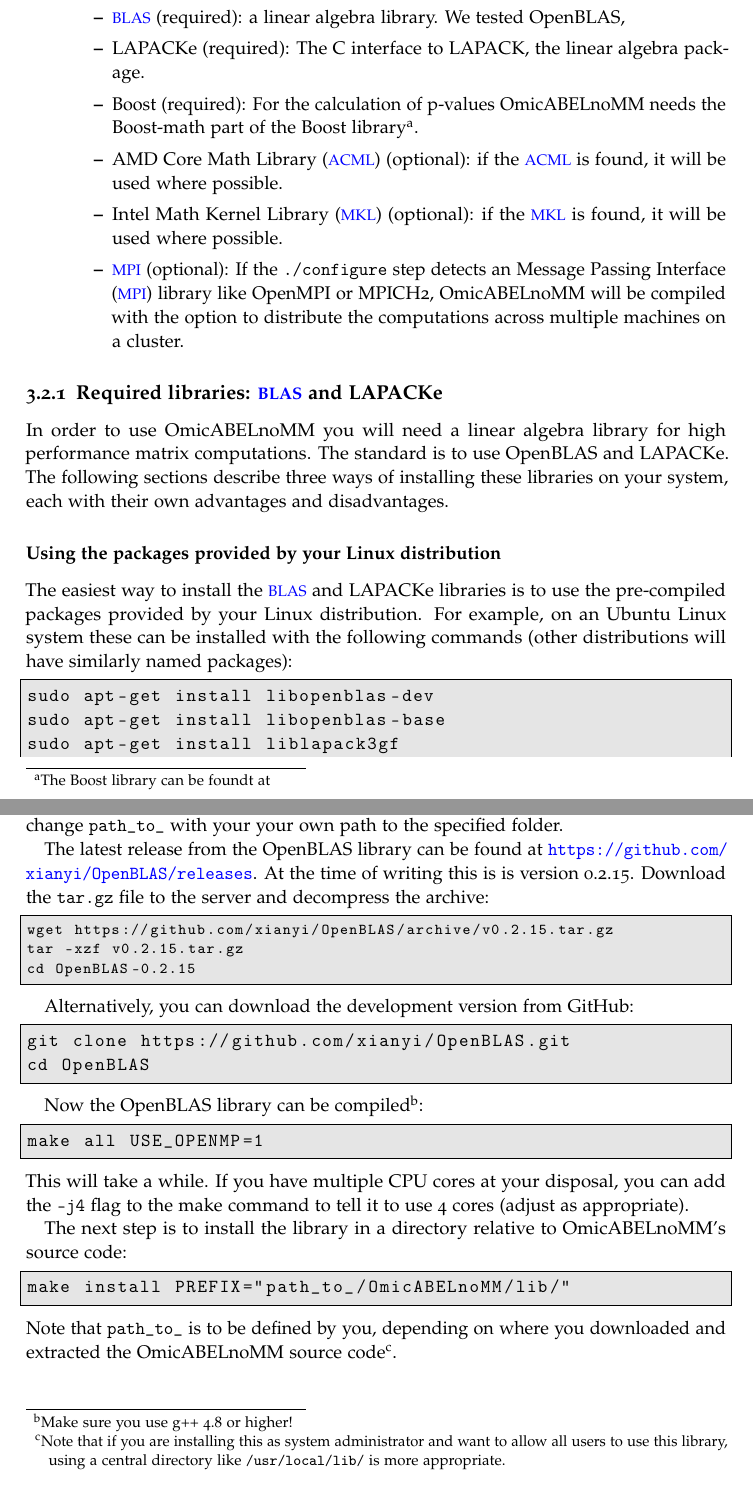
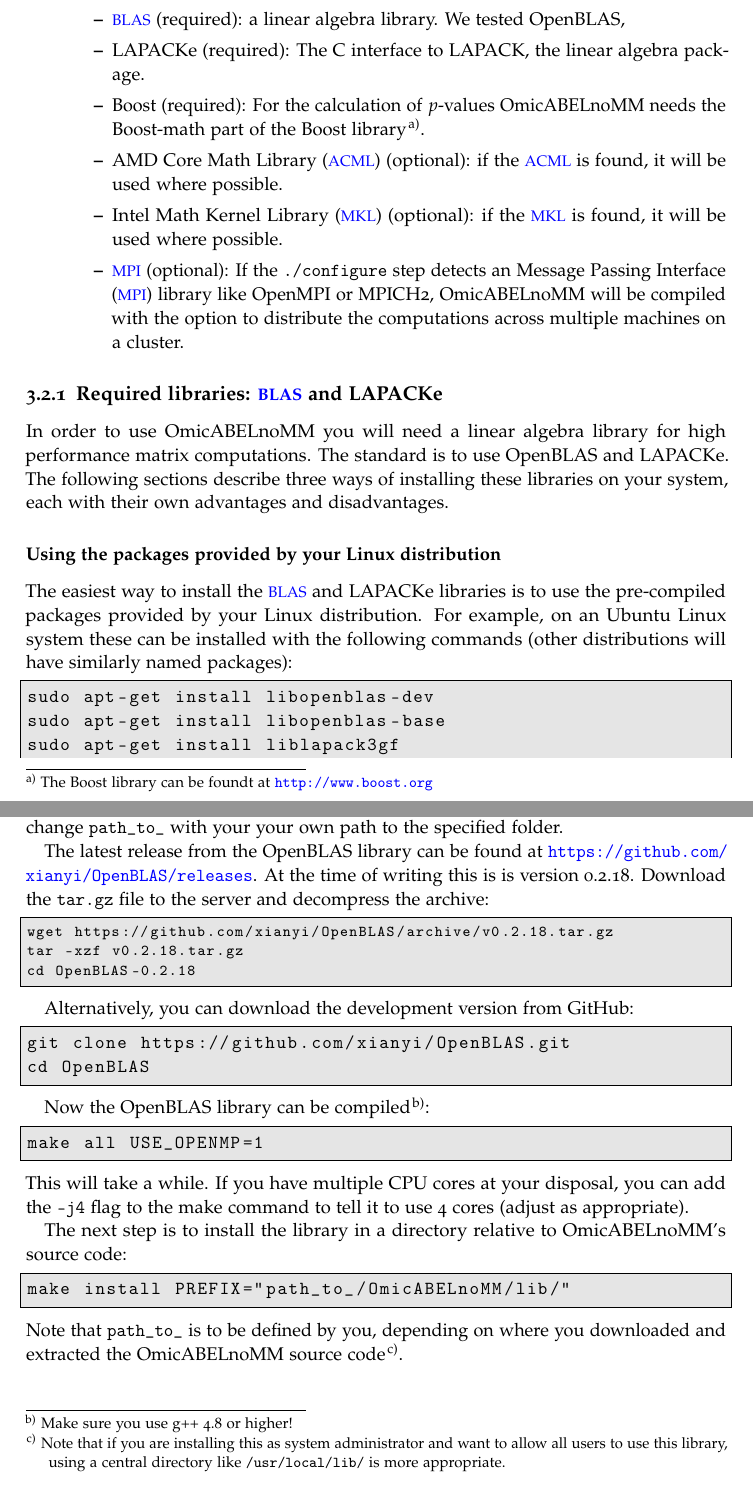
Before and after one commit to GenABEL-Project/OmicABELnoMM, a LaTeX document (doc/UserGuide.tex, which reads doc/installation.tex): two parts of pages 7 and 8 of 27, joined at a grey line, cut so that both start at the same text. Compiled offline with pdfLaTeX.

Commit message:
Several small fixes/improvements to the docs

```diff
--- a/doc/UserGuide.tex
+++ b/doc/UserGuide.tex
@@ -61,8 +61,14 @@
 % get the links to the figures and tables right:
 \usepackage[all]{hypcap} % to be loaded after hyperref package
 
-% lowercase letters as footnote numerals (to avoid confusion with powers).
-\renewcommand{\thefootnote}{\alph{footnote}}
+% Lowercase letters with a bracket as footnote numerals.
+\renewcommand*{\thefootnote}{\alph{footnote})}
+% Define the footnote mark in the text.
+\deffootnotemark{\textsuperscript{\hspace{1pt}\thefootnotemark}}
+% Add a bit of space after the footnote mark when we write the
+% footnote at the bottom of the page.
+\deffootnote[1em]{1.5em}{1em}
+{\textsuperscript{\thefootnotemark} }
 
 
 % Some newly defined commands and operators:
--- a/doc/installation.tex
+++ b/doc/installation.tex
@@ -57,9 +57,9 @@
   \item \acs{BLAS} (required): a linear algebra library. We tested OpenBLAS,
   \item LAPACKe (required): The C interface to LAPACK, the linear
     algebra package.
-  \item Boost (required): For the calculation of p-values \oanomm needs the
-    Boost-math part of the Boost library\footnote{The Boost library
-      can be foundt at \url{}}.
+  \item Boost (required): For the calculation of $p$-values \oanomm
+    needs the Boost-math part of the Boost library\footnote{The Boost
+      library can be foundt at \url{http://www.boost.org}}.
   \item \ac{ACML} (optional): if the \ac{ACML} is found,
     it will be used where possible.
   \item Intel \ac{MKL} (optional): if the \ac{MKL} is
@@ -110,12 +110,12 @@
 
 The latest release from the OpenBLAS library can be found at
 \url{https://github.com/xianyi/OpenBLAS/releases}. At the time of
-writing this is is version 0.2.15. Download the |tar.gz| file to the
+writing this is is version 0.2.18. Download the |tar.gz| file to the
 server and decompress the archive:
 \begin{lstlisting}[basicstyle=\footnotesize\ttfamily]
-wget https://github.com/xianyi/OpenBLAS/archive/v0.2.15.tar.gz
-tar -xzf v0.2.15.tar.gz
-cd OpenBLAS-0.2.15
+wget https://github.com/xianyi/OpenBLAS/archive/v0.2.18.tar.gz
+tar -xzf v0.2.18.tar.gz
+cd OpenBLAS-0.2.18
 \end{lstlisting}
 
 Alternatively, you can download the development version from GitHub:
```
Also changed, not shown: doc/introduction.tex (+1 -1 lines).
